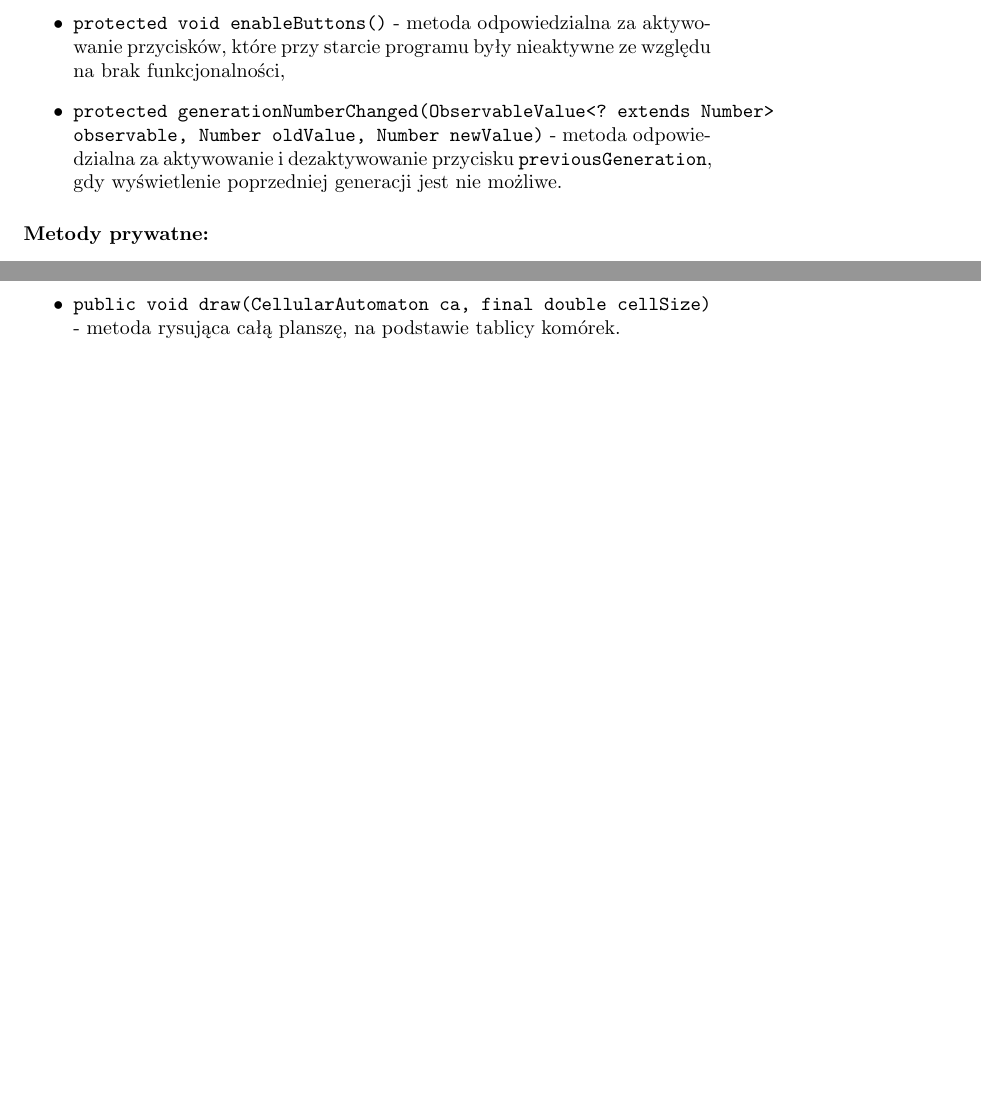
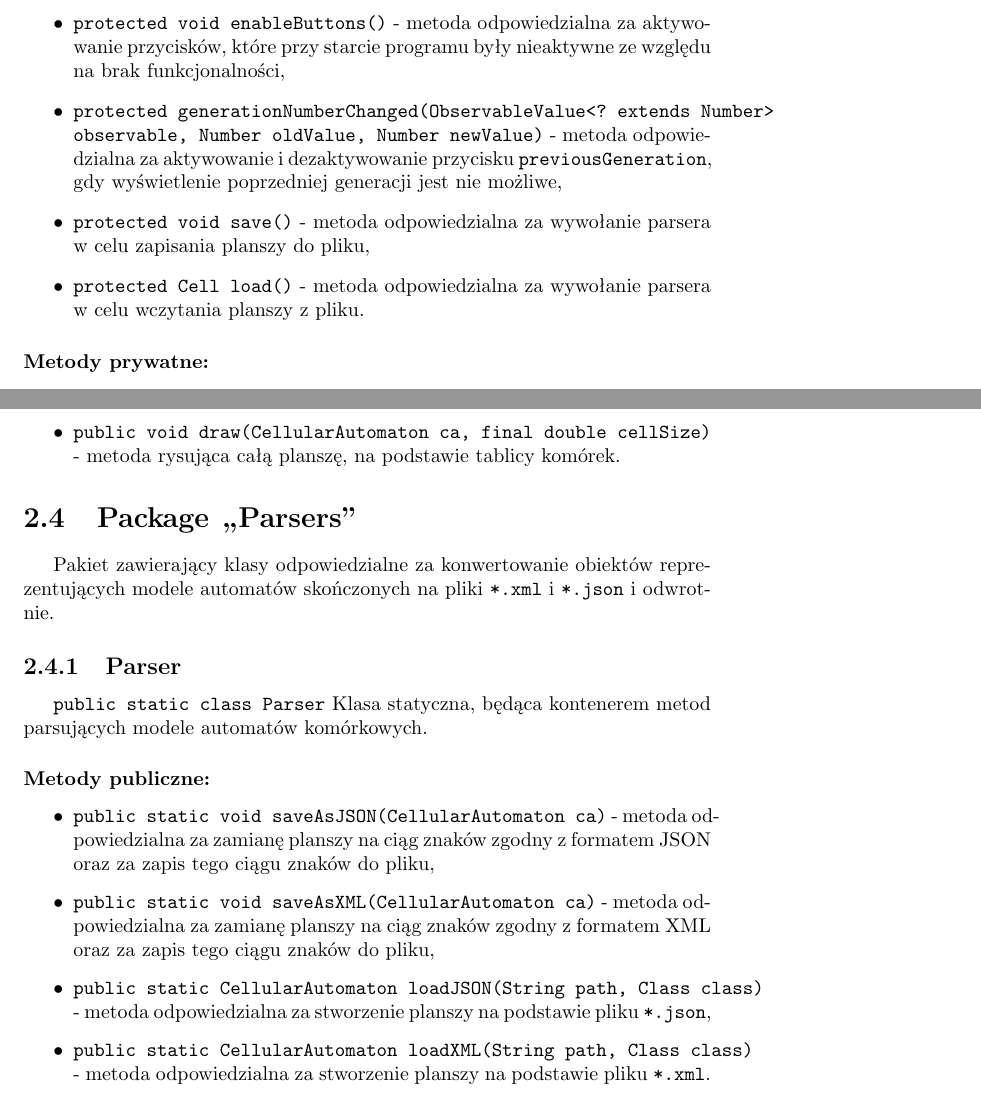
Before and after one commit to boguszj/Wire-world, a LaTeX document (Specyfikacja-implementacyjna/Specyfikacja-implementacyjna.tex): two parts of pages 15 and 23 of 28 before the commit and two parts of pages 15 and 24 of 29 after it, joined at a grey line, cut so that both start at the same text, the shorter picture padded with empty space. Compiled offline with pdfLaTeX.

Commit message:
klasa Parser

```diff
--- a/Specyfikacja-implementacyjna/Specyfikacja-implementacyjna.tex
+++ b/Specyfikacja-implementacyjna/Specyfikacja-implementacyjna.tex
@@ -182,8 +183,11 @@ Klasa łącząca w sobie wspólne cechy kontrolerów obydwu automatów skończon
 	\item \texttt{protected void canvasClicked(Event event)} metoda odpowiedzialna za przekazanie informacji do modelu automatu komórkowego, o tym że należy na podstawie zaznaczonych \hyperref[sec:checkbox]{checkbox'ów} należy zmienić stan odpowiedniej komórki oraz ją narysować,
  	\item \texttt{protected void shrinkSlider()} - metoda odpowiedzialna za dopasowanie maksymalnej wartość suwaka przybliżenia, tak aby 		wielkość wyświetlanego obrazu mieściła się w maksymalnym rozmiarze płótna,
  	\item \texttt{protected void enableButtons()} - metoda odpowiedzialna za aktywowanie przycisków, które przy starcie programu były 			nieaktywne ze względu na brak funkcjonalności,
- 	\item \texttt{protected generationNumberChanged(ObservableValue<? extends Number> observable, Number oldValue, Number newValue)} - metoda odpowiedzialna za aktywowanie i dezaktywowanie przycisku 							\texttt{previousGeneration}, gdy wyświetlenie poprzedniej generacji jest nie możliwe.
+ 	\item \texttt{protected generationNumberChanged(ObservableValue<? extends Number> observable, Number oldValue, Number newValue)} - metoda odpowiedzialna za aktywowanie i dezaktywowanie przycisku 							\texttt{previousGeneration}, gdy wyświetlenie poprzedniej generacji jest nie możliwe,
+ 	\item \texttt{protected void save()} - metoda odpowiedzialna za wywołanie parsera w celu zapisania planszy do pliku,
+	\item \texttt{protected Cell load()} - metoda odpowiedzialna za wywołanie parsera w celu wczytania planszy z pliku.
 \end{itemize}
+
 \paragraph{Metody prywatne:}
 \begin{itemize}
  	\item \texttt{private createThread()} - metoda odpowiedzialna za stworzenie nowego wątku \hyperref[sec:thread]{t},
@@ -468,6 +472,20 @@ Implementacja interfejsu \texttt{CellularAutomatonView} przy użyciu obiektu Can
 	\item \texttt{public void draw(CellularAutomaton ca, final double cellSize)} - metoda rysująca całą planszę, na podstawie tablicy komórek.
 \end{itemize}
 
+\section{Package ,,Parsers''}
+Pakiet zawierający klasy odpowiedzialne za konwertowanie obiektów reprezentujących modele automatów skończonych na pliki \texttt{*.xml} i \texttt{*.json} i odwrotnie.
+
+\subsection{Parser}
+\texttt{public static class Parser}
+Klasa statyczna, będąca kontenerem metod parsujących modele automatów komórkowych.
+\paragraph{Metody publiczne:}
+\begin{itemize}
+	\item \texttt{public static void saveAsJSON(CellularAutomaton ca)} - metoda odpowiedzialna za zamianę planszy na ciąg znaków zgodny z formatem JSON oraz za zapis tego ciągu znaków do pliku,
+	\item \texttt{public static void saveAsXML(CellularAutomaton ca)} - metoda odpowiedzialna za zamianę planszy na ciąg znaków zgodny z formatem XML oraz za zapis tego ciągu znaków do pliku,
+	\item \texttt{public static CellularAutomaton loadJSON(String path, Class class)} - metoda odpowiedzialna za stworzenie planszy na podstawie pliku \texttt{*.json},
+	\item \texttt{public static CellularAutomaton loadXML(String path, Class class)} - metoda odpowiedzialna za stworzenie planszy na podstawie pliku \texttt{*.xml}.
+\end{itemize}
+
 
 
 \chapter{Testy}
```
Also changed, not shown: Specyfikacja-implementacyjna/Specyfikacja-implementacyjna.pdf, Specyfikacja-implementacyjna/Specyfikacja-implementacyjna.tex (9 more changed lines).
